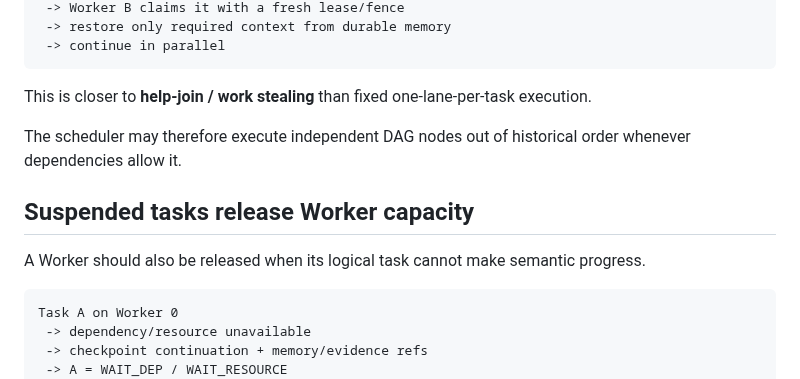
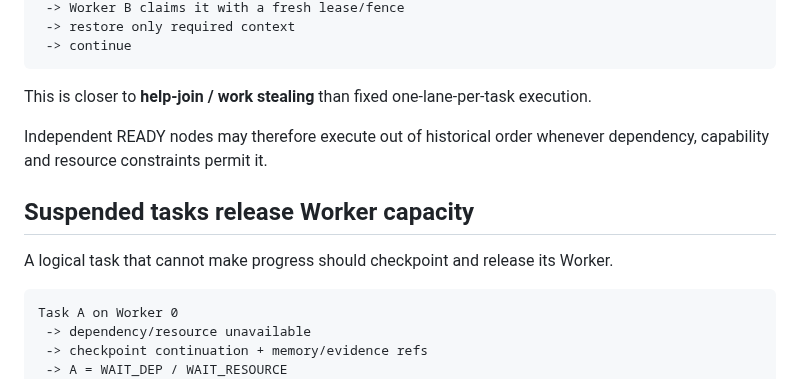
Before and after one commit to Tests4gptplay/chat-agent-harness, a Markdown page: docs/vision/MULTI_LANE_SEMANTIC_RUNTIME.md, the part around one of its changes. Drawn GitHub-style.

````diff
--- a/docs/vision/MULTI_LANE_SEMANTIC_RUNTIME.md
+++ b/docs/vision/MULTI_LANE_SEMANTIC_RUNTIME.md
@@ -85,15 +86,15 @@ Worker B finishes node B
  -> Worker B claims it with a fresh lease/fence
- -> restore only required context from durable memory
- -> continue in parallel
+ -> restore only required context
+ -> continue
 ```
 
 This is closer to **help-join / work stealing** than fixed one-lane-per-task execution.
 
-The scheduler may therefore execute independent DAG nodes out of historical order whenever dependencies allow it.
+Independent READY nodes may therefore execute out of historical order whenever dependency, capability and resource constraints permit it.
 
 ## Suspended tasks release Worker capacity
 
-A Worker should also be released when its logical task cannot make semantic progress.
+A logical task that cannot make progress should checkpoint and release its Worker.
 
 ```text
 Task A on Worker 0
````
Also changed, not shown: other parts of docs/vision/MULTI_LANE_SEMANTIC_RUNTIME.md (+43 -32 lines).
